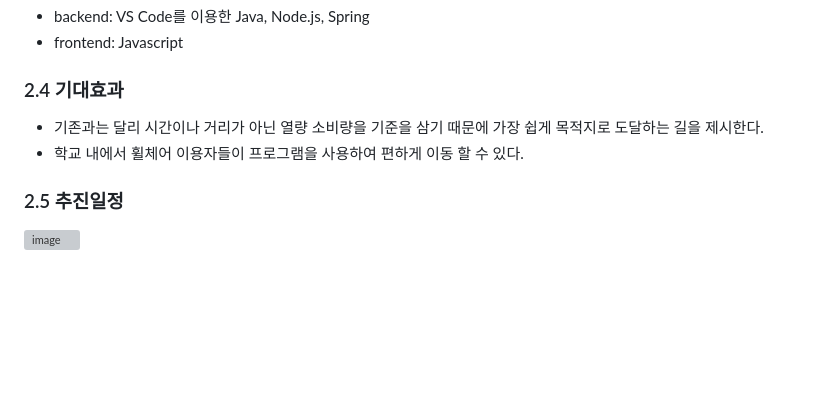
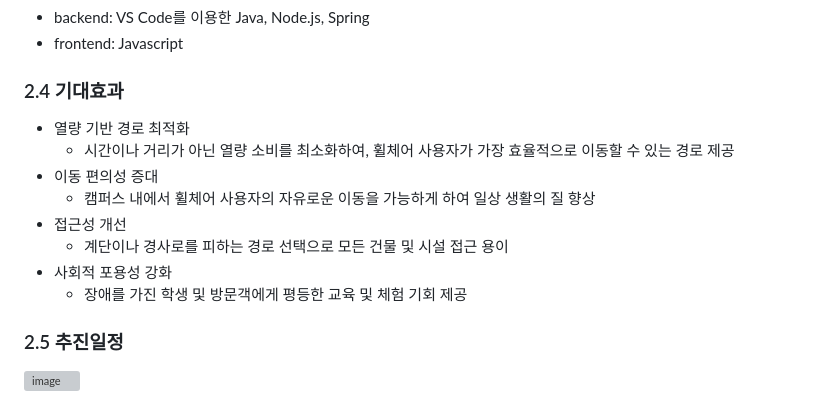
Before and after one commit to sholee-pt/OSSProjLSH, a Markdown page: Doc/1_1_OSSProj_10_SOUP_수행계획서.md, the part around the change. Drawn GitHub-style; blank space fills up the shorter version; grey boxes are pictures that could not be loaded.

Commit message:
Change Part 2.4

```diff
--- a/Doc/1_1_OSSProj_10_SOUP_수행계획서.md
+++ b/Doc/1_1_OSSProj_10_SOUP_수행계획서.md
@@ -80,8 +80,14 @@
 
 ### 2.4  기대효과
 
-* 기존과는 달리 시간이나 거리가 아닌 열량 소비량을 기준을 삼기 때문에 가장 쉽게 목적지로 도달하는 길을 제시한다.
-* 학교 내에서 휠체어 이용자들이 프로그램을 사용하여 편하게 이동 할 수 있다.
+* 열량 기반 경로 최적화
+   * 시간이나 거리가 아닌 열량 소비를 최소화하여, 휠체어 사용자가 가장 효율적으로 이동할 수 있는 경로 제공
+* 이동 편의성 증대
+   * 캠퍼스 내에서 휠체어 사용자의 자유로운 이동을 가능하게 하여 일상 생활의 질 향상
+* 접근성 개선
+   * 계단이나 경사로를 피하는 경로 선택으로 모든 건물 및 시설 접근 용이
+* 사회적 포용성 강화
+   * 장애를 가진 학생 및 방문객에게 평등한 교육 및 체험 기회 제공
 
 ### 2.5  추진일정
 
```
